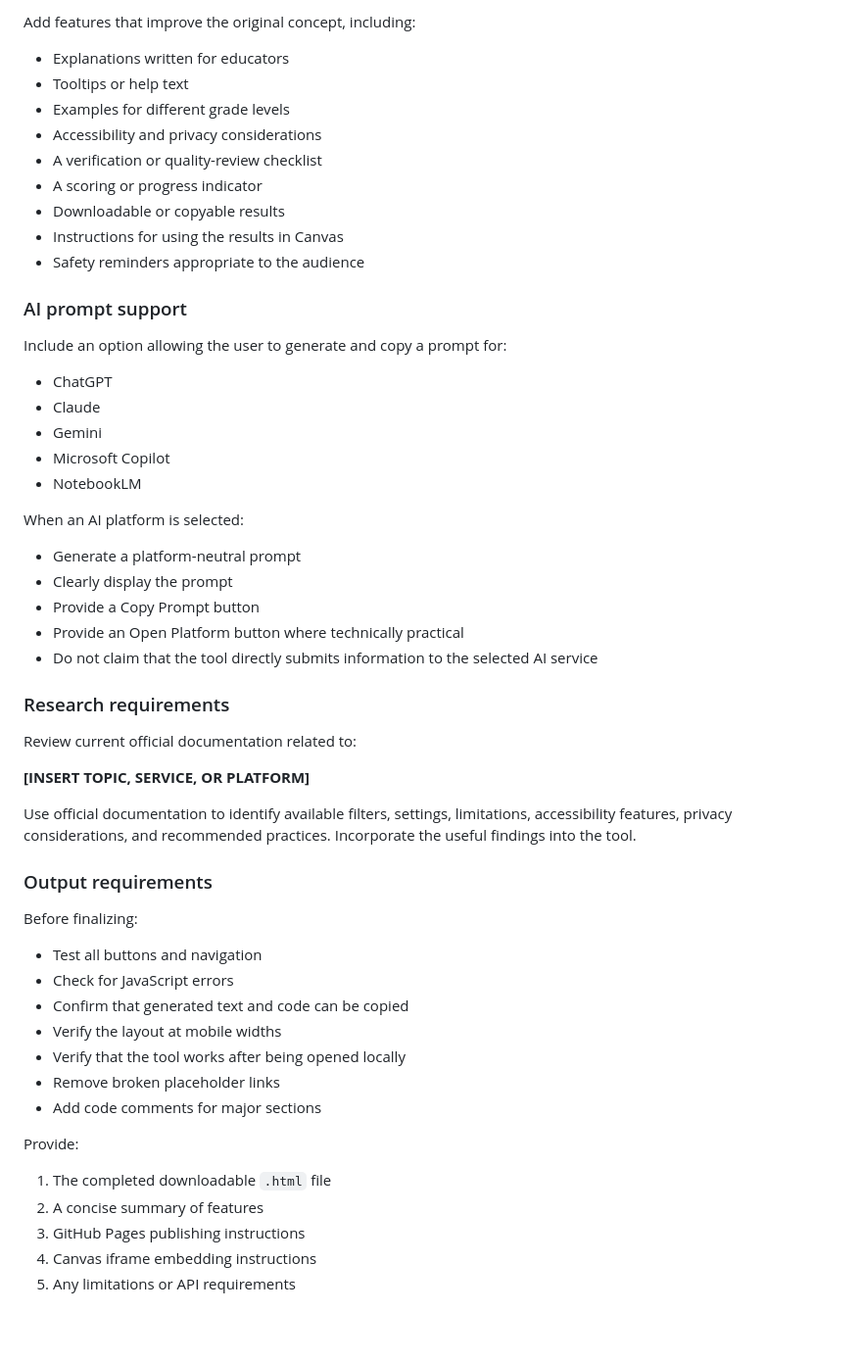
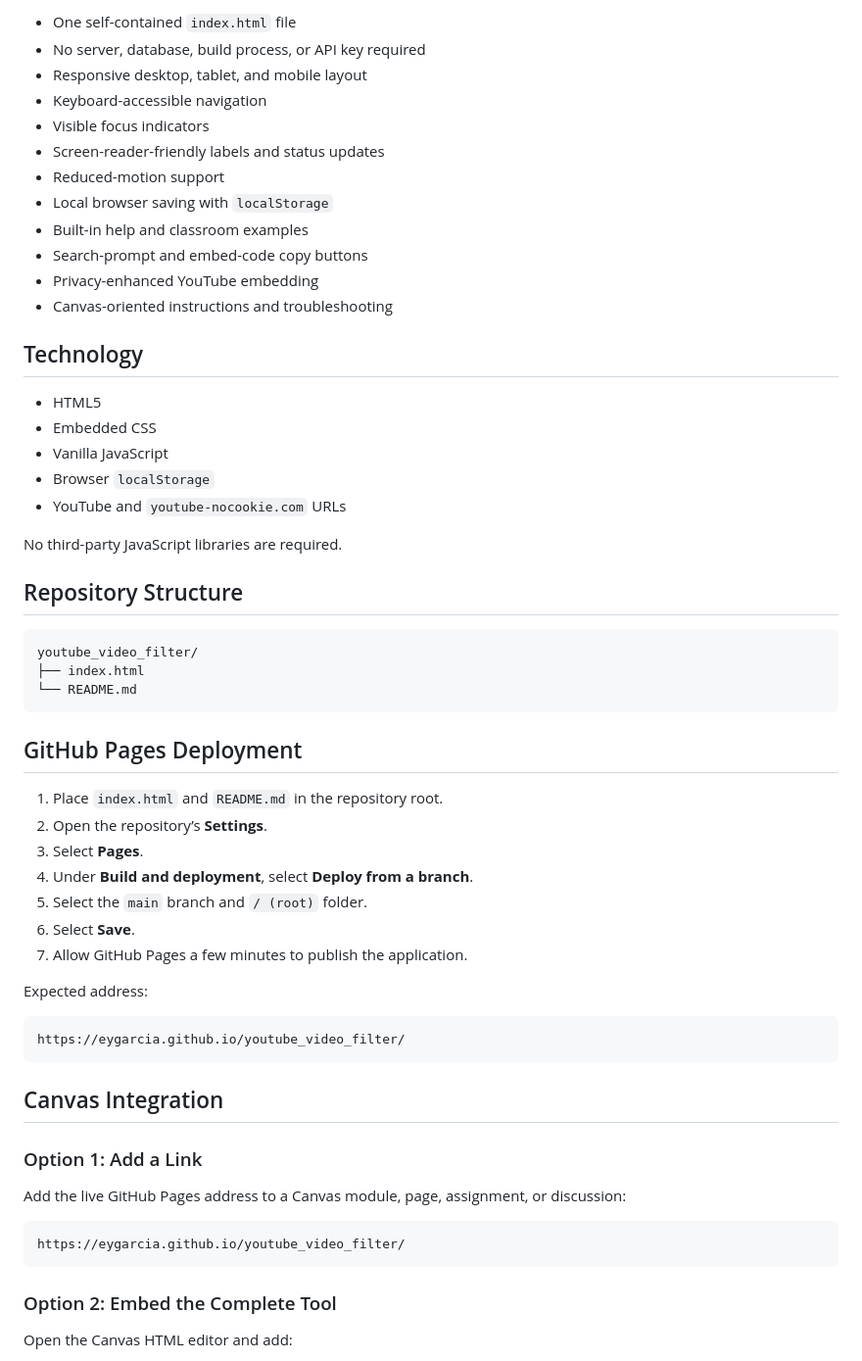
Before and after one commit to eygarcia/youtube_video_filter, a Markdown page: README.md, the part around one of its changes. Shown at 98% size. Drawn GitHub-style; blank space fills up the shorter version.

````diff
--- a/README.md
+++ b/README.md
@@ -74,59 +66,62 @@ Include:
 
-Add features that improve the original concept, including:
+- One self-contained `index.html` file
+- No server, database, build process, or API key required
+- Responsive desktop, tablet, and mobile layout
+- Keyboard-accessible navigation
+- Visible focus indicators
+- Screen-reader-friendly labels and status updates
+- Reduced-motion support
+- Local browser saving with `localStorage`
+- Built-in help and classroom examples
+- Search-prompt and embed-code copy buttons
+- Privacy-enhanced YouTube embedding
+- Canvas-oriented instructions and troubleshooting
 
-* Explanations written for educators
-* Tooltips or help text
-* Examples for different grade levels
-* Accessibility and privacy considerations
-* A verification or quality-review checklist
-* A scoring or progress indicator
-* Downloadable or copyable results
-* Instructions for using the results in Canvas
-* Safety reminders appropriate to the audience
+## Technology
 
-### AI prompt support
+- HTML5
+- Embedded CSS
+- Vanilla JavaScript
+- Browser `localStorage`
+- YouTube and `youtube-nocookie.com` URLs
 
-Include an option allowing the user to generate and copy a prompt for:
+No third-party JavaScript libraries are required.
 
-* ChatGPT
-* Claude
-* Gemini
-* Microsoft Copilot
-* NotebookLM
+## Repository Structure
 
-When an AI platform is selected:
+```text
+youtube_video_filter/
+├── index.html
+└── README.md
+```
 
-* Generate a platform-neutral prompt
-* Clearly display the prompt
-* Provide a Copy Prompt button
-* Provide an Open Platform button where technically practical
-* Do not claim that the tool directly submits information to the selected AI service
+## GitHub Pages Deployment
 
-### Research requirements
+1. Place `index.html` and `README.md` in the repository root.
+2. Open the repository’s **Settings**.
+3. Select **Pages**.
+4. Under **Build and deployment**, select **Deploy from a branch**.
+5. Select the `main` branch and `/ (root)` folder.
+6. Select **Save**.
+7. Allow GitHub Pages a few minutes to publish the application.
 
-Review current official documentation related to:
+Expected address:
 
-**[INSERT TOPIC, SERVICE, OR PLATFORM]**
+```text
+https://eygarcia.github.io/youtube_video_filter/
+```
 
-Use official documentation to identify available filters, settings, limitations, accessibility features, privacy considerations, and recommended practices. Incorporate the useful findings into the tool.
+## Canvas Integration
 
-### Output requirements
+### Option 1: Add a Link
 
-Before finalizing:
+Add the live GitHub Pages address to a Canvas module, page, assignment, or discussion:
 
-* Test all buttons and navigation
-* Check for JavaScript errors
-* Confirm that generated text and code can be copied
-* Verify the layout at mobile widths
-* Verify that the tool works after being opened locally
-* Remove broken placeholder links
-* Add code comments for major sections
+```text
+https://eygarcia.github.io/youtube_video_filter/
+```
 
-Provide:
+### Option 2: Embed the Complete Tool
 
-1. The completed downloadable `.html` file
-2. A concise summary of features
-3. GitHub Pages publishing instructions
-4. Canvas iframe embedding instructions
-5. Any limitations or API requirements
+Open the Canvas HTML editor and add:
 
````
Also changed, not shown: other parts of README.md (+129 -181 lines).
